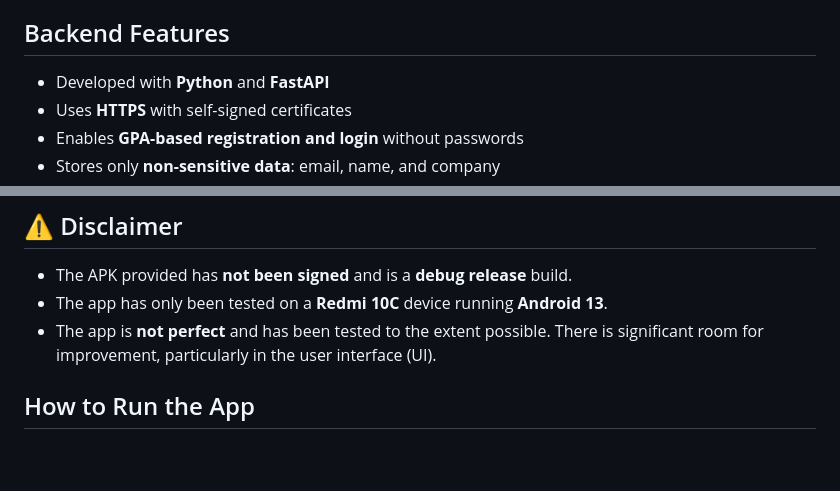
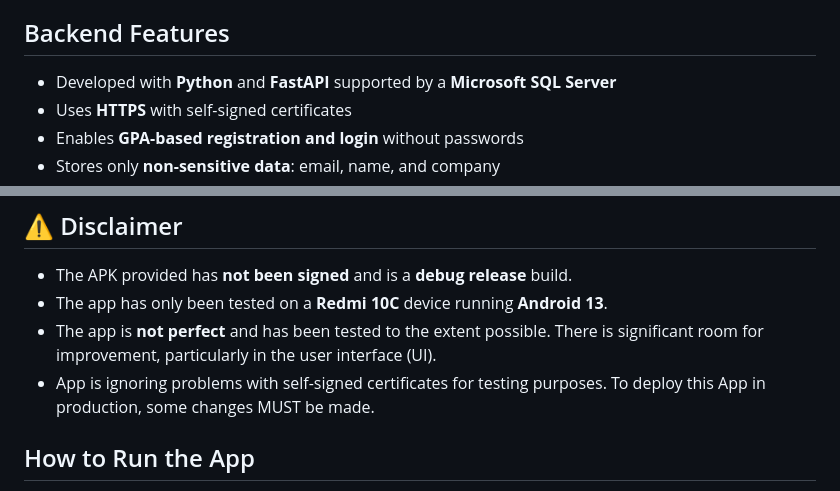
Before and after one commit to victorviola/documentsreader, a Markdown page: README.md, 2 parts joined by grey strips. GitHub-like rendering; blank space fills up the shorter version.

```diff
--- a/README.md
+++ b/README.md
@@ -22,7 +22,7 @@ Watch a quick demo of the iProov Documents Reader, showcasing biometric login an
 
 ## Backend Features
 
-* Developed with **Python** and **FastAPI**
+* Developed with **Python** and **FastAPI** supported by a **Microsoft SQL Server**
 * Uses **HTTPS** with self-signed certificates
 * Enables **GPA-based registration and login** without passwords
 * Stores only **non-sensitive data**: email, name, and company
@@ -111,6 +111,7 @@ The app **does not store any user data** locally. Its primary purpose is to allo
 - The APK provided has **not been signed** and is a **debug release** build.
 - The app has only been tested on a **Redmi 10C** device running **Android 13**.
 - The app is **not perfect** and has been tested to the extent possible. There is significant room for improvement, particularly in the user interface (UI).
+- App is ignoring problems with self-signed certificates for testing purposes. To deploy this App in production, some changes MUST be made.
 
 ## How to Run the App
 
```
